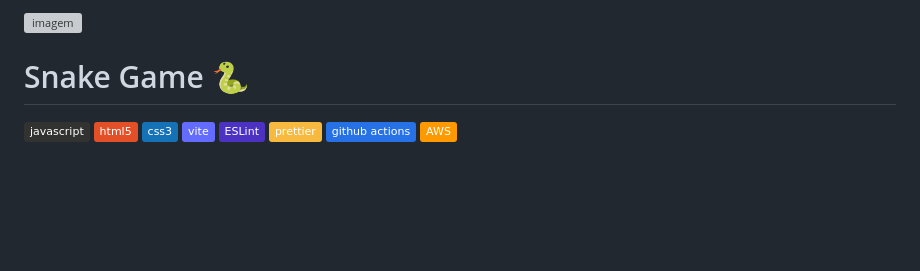
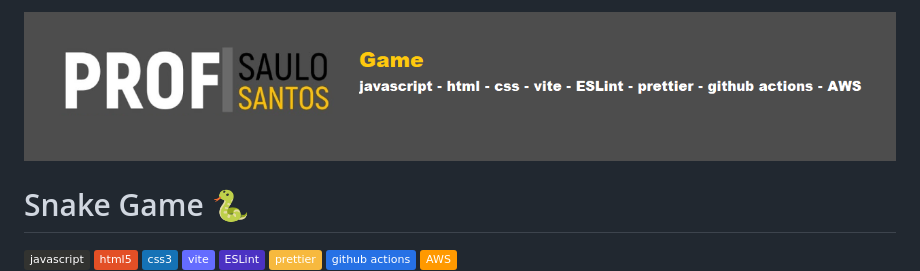
Before and after one commit to Prof-Saulo-Santos/Game-snake-CIDE-AWS, a Markdown page: README.md, the part around the change. Drawn GitHub-style; pictures changed too: prof-saulo-santos-game.png (added); badges without logos; blank space fills up the shorter version; grey boxes are pictures that could not be loaded.

```diff
--- a/README.md
+++ b/README.md
@@ -1,4 +1,4 @@
-![imagem](../image/prof-saulo-santos-game.png)
+![imagem](prof-saulo-santos-game.png)
 # Snake Game 🐍
 
 ![JavaScript](https://img.shields.io/badge/javascript-%23323330.svg?style=flat&logo=javascript&logoColor=%23F7DF1E)
```
